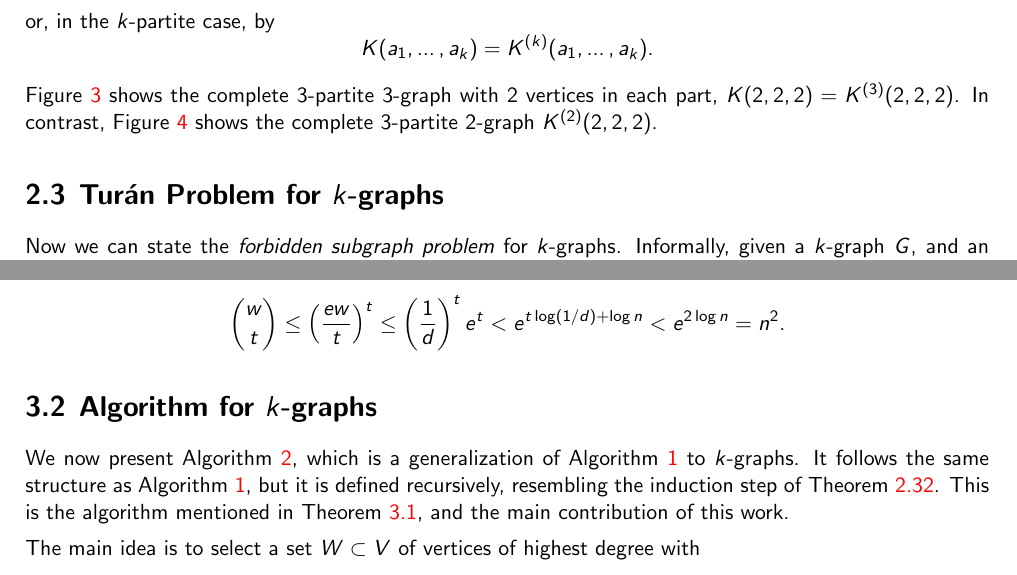
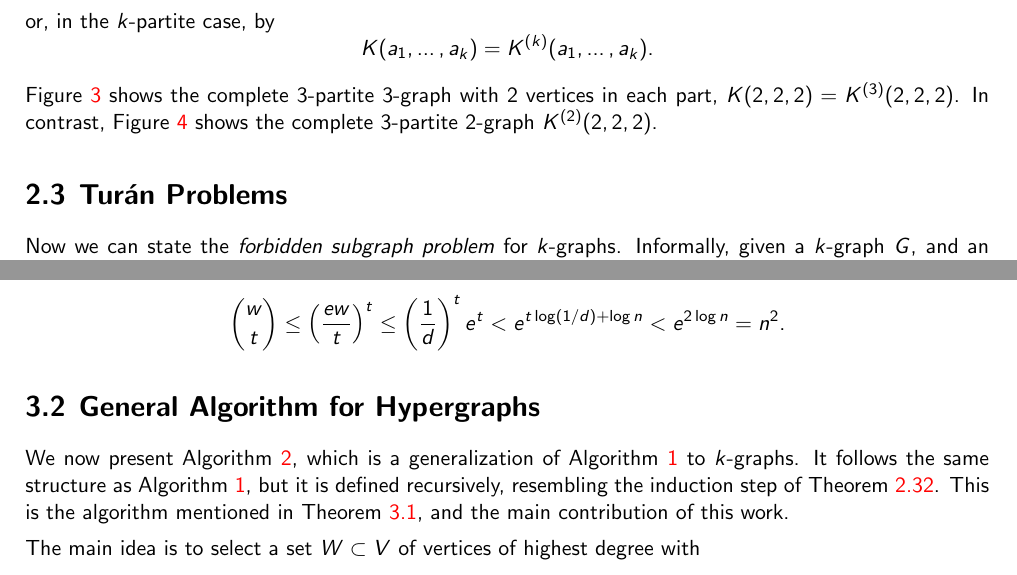
Before and after one commit to ferranEspuna/TFM, a LaTeX thesis (src/thesis.tex, which reads src/sections/algorithm.tex, src/sections/preliminaries.tex): two parts of pages 13 and 27 of 35, joined at a grey line, cut so that both start at the same text. Compiled offline with pdfLaTeX.

Commit message:
subsection names

```diff
--- a/src/sections/algorithm.tex
+++ b/src/sections/algorithm.tex
@@ -124,7 +124,7 @@ the  number of iterations of the loop is
     e^{2\log n} = n^2.
 \]
 
-\subsection{Algorithm for $k$-graphs} \label{subsec:algorithm-for-k-graphs}
+\subsection{General Algorithm for Hypergraphs} \label{subsec:algorithm-for-k-graphs}
 
 We now present Algorithm~\ref{alg:kpartite}, which is
 a generalization of Algorithm~\ref{alg:bipartite} to $k$-graphs.
--- a/src/sections/preliminaries.tex
+++ b/src/sections/preliminaries.tex
@@ -354,7 +354,7 @@ with $2$ vertices in each part, $K(2, 2, 2) = K^{(3)}(2, 2, 2)$.
 In contrast, Figure~\ref{fig:k2_222} shows the complete $3$-partite $2$-graph
 $K^{(2)}(2, 2, 2)$.
 
-\subsection{Turán Problem for $k$-graphs}\label{subsec:turan}
+\subsection{Turán Problems}\label{subsec:turan}
 
 Now we can state the \emph{forbidden subgraph problem} for $k$-graphs.
 Informally, given a $k$-graph $G$, and an integer $n \geq |V(G)|$,
```
Also changed, not shown: out/thesis.pdf, src/sections/preliminaries.tex (2 more changed lines).
